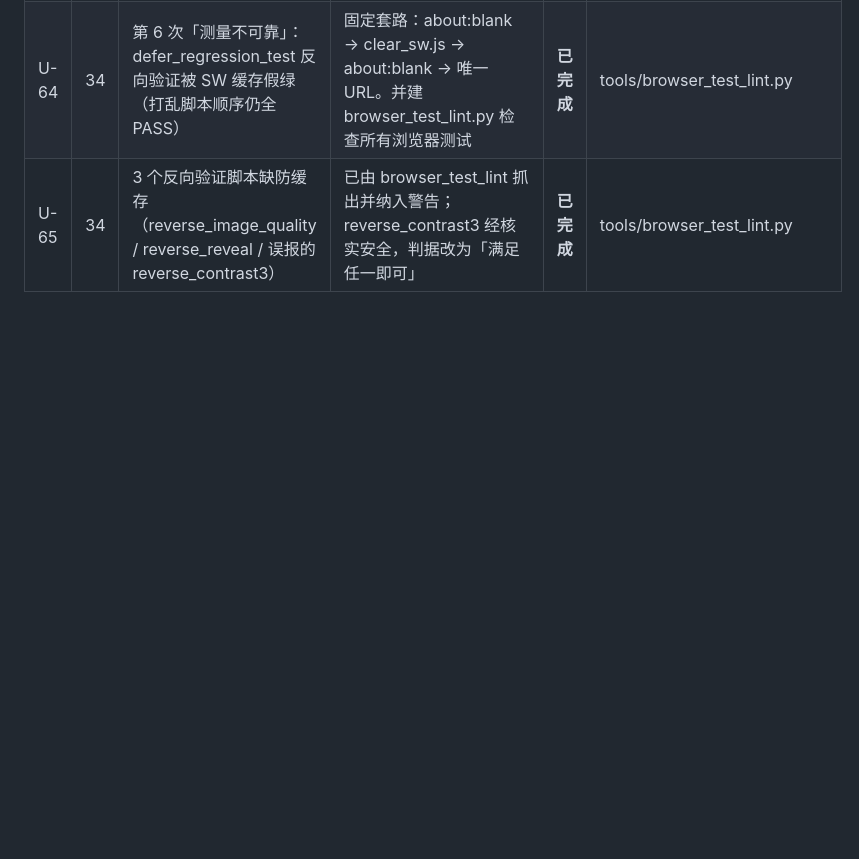
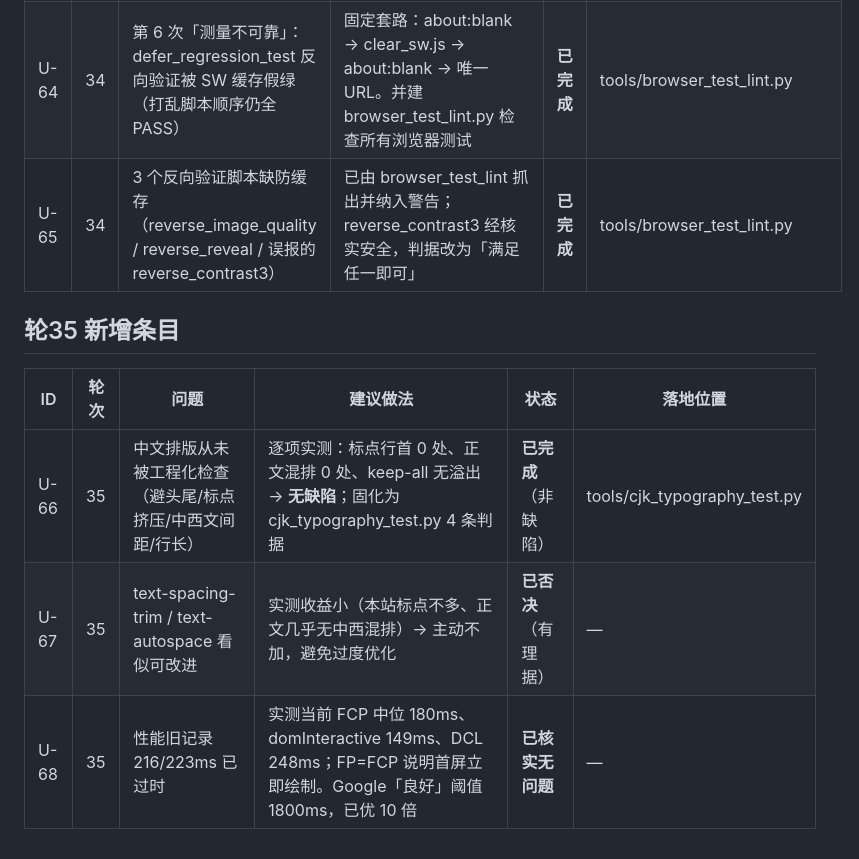
Before and after one commit to lxh113377/donggu-phoenix, a Markdown page: memory/09-upgrade-ledger.md, the part around the change. Rendered like a GitHub page; blank space fills up the shorter version.

```diff
--- a/memory/09-upgrade-ledger.md
+++ b/memory/09-upgrade-ledger.md
@@ -172,3 +172,10 @@
 | U-63 | 34 | defer 改了脚本执行时机，静态判据只能证明「有 defer」不能证明「功能正常」 | 建 defer_regression_test.py 5 项运行时回归（7 全局对象/body.ready/H1/六类内容块/凤凰画布） | **已完成** | tools/defer_regression_test.py |
 | U-64 | 34 | 第 6 次「测量不可靠」：defer_regression_test 反向验证被 SW 缓存假绿（打乱脚本顺序仍全 PASS） | 固定套路：about:blank → clear_sw.js → about:blank → 唯一 URL。并建 browser_test_lint.py 检查所有浏览器测试 | **已完成** | tools/browser_test_lint.py |
 | U-65 | 34 | 3 个反向验证脚本缺防缓存（reverse_image_quality / reverse_reveal / 误报的 reverse_contrast3） | 已由 browser_test_lint 抓出并纳入警告；reverse_contrast3 经核实安全，判据改为「满足任一即可」 | **已完成** | tools/browser_test_lint.py |
+## 轮35 新增条目
+
+| ID | 轮次 | 问题 | 建议做法 | 状态 | 落地位置 |
+|---|---|---|---|---|---|
+| U-66 | 35 | 中文排版从未被工程化检查（避头尾/标点挤压/中西文间距/行长） | 逐项实测：标点行首 0 处、正文混排 0 处、keep-all 无溢出 → **无缺陷**；固化为 cjk_typography_test.py 4 条判据 | **已完成**（非缺陷） | tools/cjk_typography_test.py |
+| U-67 | 35 | text-spacing-trim / text-autospace 看似可改进 | 实测收益小（本站标点不多、正文几乎无中西混排）→ 主动不加，避免过度优化 | **已否决**（有理据） | — |
+| U-68 | 35 | 性能旧记录 216/223ms 已过时 | 实测当前 FCP 中位 180ms、domInteractive 149ms、DCL 248ms；FP=FCP 说明首屏立即绘制。Google「良好」阈值 1800ms，已优 10 倍 | **已核实无问题** | — |
```
Also changed, not shown: memory/08-verify.md (+45 -0 lines).
